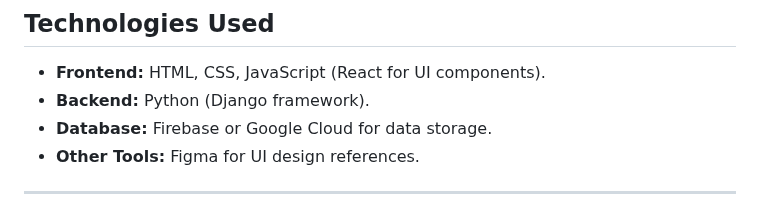
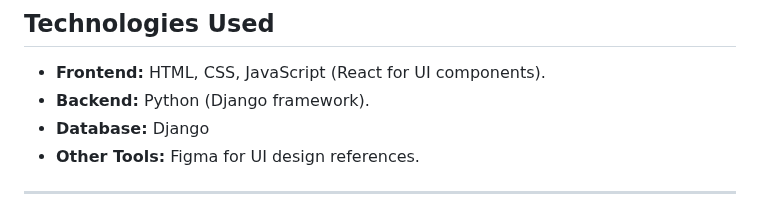
Before and after one commit to gyanna081/Barangay-Information-Management-System-BIMS-, a Markdown page: README.md, the part around the change. Drawn GitHub-style.

```diff
--- a/README.md
+++ b/README.md
@@ -103,7 +103,7 @@ The **Barangay Information Management System (BIMS)** provides an efficient and
 
 - **Frontend:** HTML, CSS, JavaScript (React for UI components).
 - **Backend:** Python (Django framework).
-- **Database:** Firebase or Google Cloud for data storage.
+- **Database:** Django
 - **Other Tools:** Figma for UI design references.
 
 ---
```
